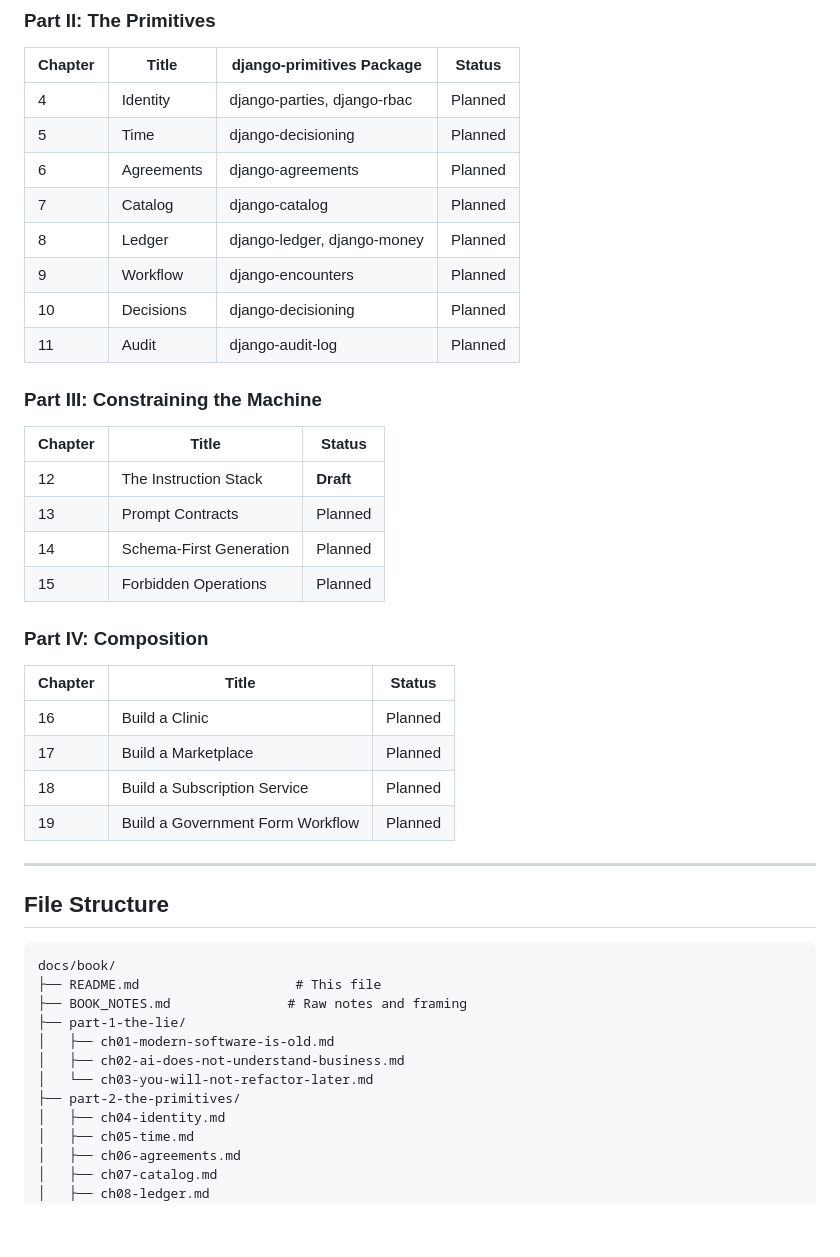
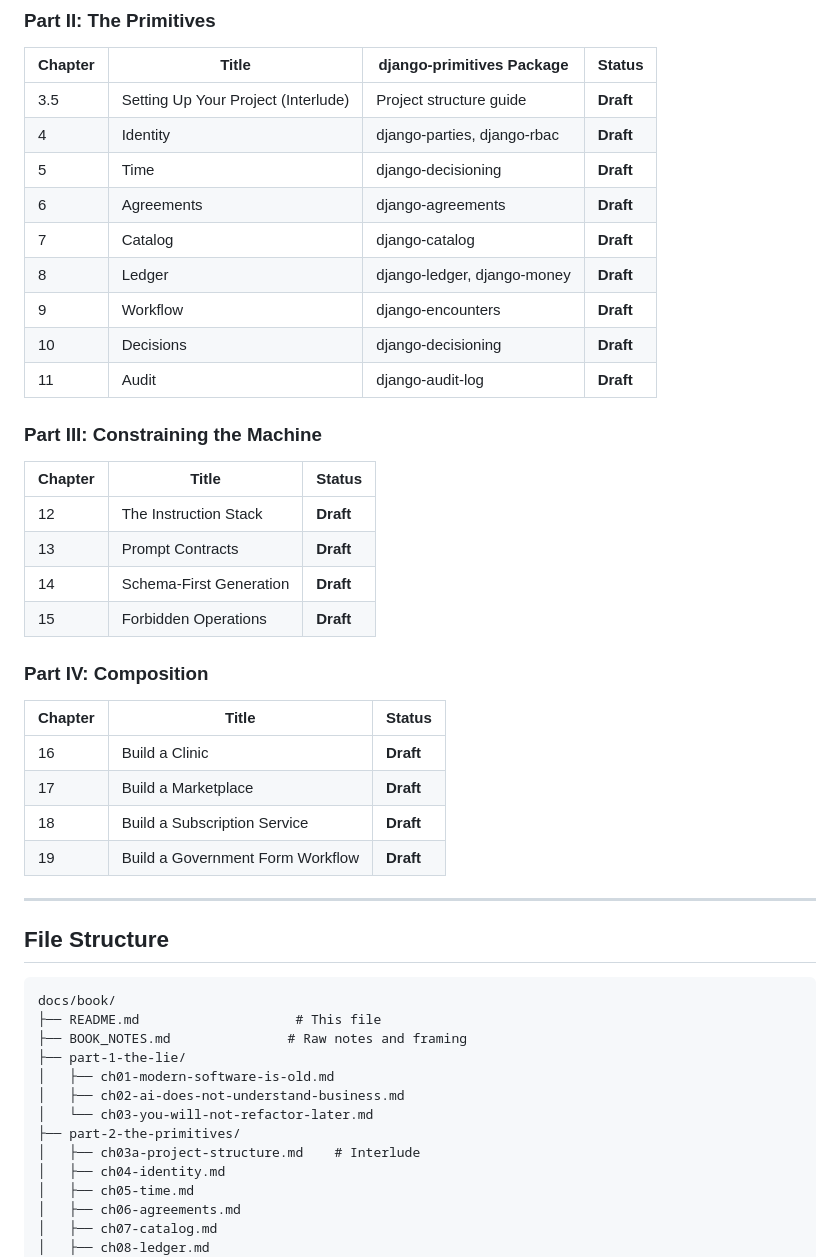
Before and after one commit to nestorwheelock/django-primitives, a Markdown page: docs/book/README.md, the part around one of its changes. Rendered like a GitHub page; blank space fills up the shorter version.

```diff
--- a/docs/book/README.md
+++ b/docs/book/README.md
@@ -41,32 +41,33 @@ Non-technical idea makers who want to learn how to develop working software. Bus
 
 | Chapter | Title | django-primitives Package | Status |
 |---------|-------|---------------------------|--------|
-| 4 | Identity | django-parties, django-rbac | Planned |
-| 5 | Time | django-decisioning | Planned |
-| 6 | Agreements | django-agreements | Planned |
-| 7 | Catalog | django-catalog | Planned |
-| 8 | Ledger | django-ledger, django-money | Planned |
-| 9 | Workflow | django-encounters | Planned |
-| 10 | Decisions | django-decisioning | Planned |
-| 11 | Audit | django-audit-log | Planned |
+| 3.5 | Setting Up Your Project (Interlude) | Project structure guide | **Draft** |
+| 4 | Identity | django-parties, django-rbac | **Draft** |
+| 5 | Time | django-decisioning | **Draft** |
+| 6 | Agreements | django-agreements | **Draft** |
+| 7 | Catalog | django-catalog | **Draft** |
+| 8 | Ledger | django-ledger, django-money | **Draft** |
+| 9 | Workflow | django-encounters | **Draft** |
+| 10 | Decisions | django-decisioning | **Draft** |
+| 11 | Audit | django-audit-log | **Draft** |
 
 ### Part III: Constraining the Machine
 
 | Chapter | Title | Status |
 |---------|-------|--------|
 | 12 | The Instruction Stack | **Draft** |
-| 13 | Prompt Contracts | Planned |
-| 14 | Schema-First Generation | Planned |
-| 15 | Forbidden Operations | Planned |
+| 13 | Prompt Contracts | **Draft** |
+| 14 | Schema-First Generation | **Draft** |
+| 15 | Forbidden Operations | **Draft** |
 
 ### Part IV: Composition
 
 | Chapter | Title | Status |
 |---------|-------|--------|
-| 16 | Build a Clinic | Planned |
-| 17 | Build a Marketplace | Planned |
-| 18 | Build a Subscription Service | Planned |
-| 19 | Build a Government Form Workflow | Planned |
+| 16 | Build a Clinic | **Draft** |
+| 17 | Build a Marketplace | **Draft** |
+| 18 | Build a Subscription Service | **Draft** |
+| 19 | Build a Government Form Workflow | **Draft** |
 
 ---
 
@@ -81,6 +82,7 @@ docs/book/
 │   ├── ch02-ai-does-not-understand-business.md
 │   └── ch03-you-will-not-refactor-later.md
 ├── part-2-the-primitives/
+│   ├── ch03a-project-structure.md    # Interlude
 │   ├── ch04-identity.md
 │   ├── ch05-time.md
 │   ├── ch06-agreements.md
```
Also changed, not shown: other parts of docs/book/README.md (+33 -3 lines), 1 other file.
